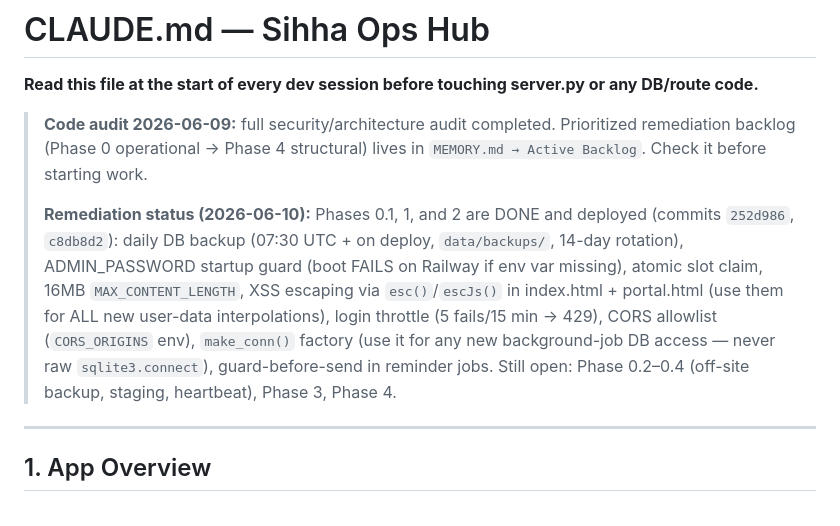
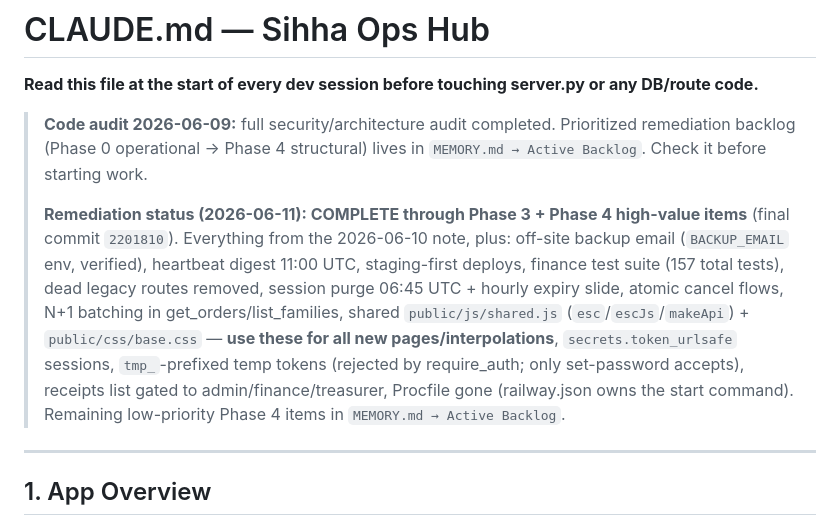
Before and after one commit to ahmkam-apps/Sihha-ops-hub, a Markdown page: CLAUDE.md, the part around the change. Drawn GitHub-style.

Commit message:
docs: checkpoint 2026-06-11 — audit remediation complete (Phases 0-3 + Phase 4 high-value), session conventions recorded

```diff
--- a/CLAUDE.md
+++ b/CLAUDE.md
@@ -4,7 +4,7 @@
 
 > **Code audit 2026-06-09:** full security/architecture audit completed. Prioritized remediation backlog (Phase 0 operational → Phase 4 structural) lives in `MEMORY.md → Active Backlog`. Check it before starting work.
 >
-> **Remediation status (2026-06-10):** Phases 0.1, 1, and 2 are DONE and deployed (commits `252d986`, `c8db8d2`): daily DB backup (07:30 UTC + on deploy, `data/backups/`, 14-day rotation), ADMIN_PASSWORD startup guard (boot FAILS on Railway if env var missing), atomic slot claim, 16MB `MAX_CONTENT_LENGTH`, XSS escaping via `esc()`/`escJs()` in index.html + portal.html (use them for ALL new user-data interpolations), login throttle (5 fails/15 min → 429), CORS allowlist (`CORS_ORIGINS` env), `make_conn()` factory (use it for any new background-job DB access — never raw `sqlite3.connect`), guard-before-send in reminder jobs. Still open: Phase 0.2–0.4 (off-site backup, staging, heartbeat), Phase 3, Phase 4.
+> **Remediation status (2026-06-11): COMPLETE through Phase 3 + Phase 4 high-value items** (final commit `2201810`). Everything from the 2026-06-10 note, plus: off-site backup email (`BACKUP_EMAIL` env, verified), heartbeat digest 11:00 UTC, staging-first deploys, finance test suite (157 total tests), dead legacy routes removed, session purge 06:45 UTC + hourly expiry slide, atomic cancel flows, N+1 batching in get_orders/list_families, shared `public/js/shared.js` (`esc`/`escJs`/`makeApi`) + `public/css/base.css` — **use these for all new pages/interpolations**, `secrets.token_urlsafe` sessions, `tmp_`-prefixed temp tokens (rejected by require_auth; only set-password accepts), receipts list gated to admin/finance/treasurer, Procfile gone (railway.json owns the start command). Remaining low-priority Phase 4 items in `MEMORY.md → Active Backlog`.
 
 ---
 
```
Also changed, not shown: MEMORY.md (+1 -1 lines).
